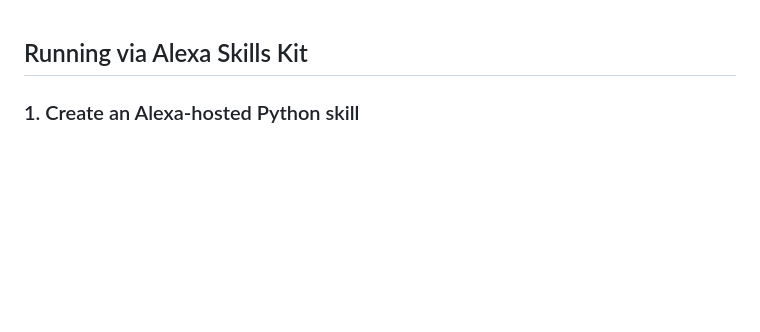
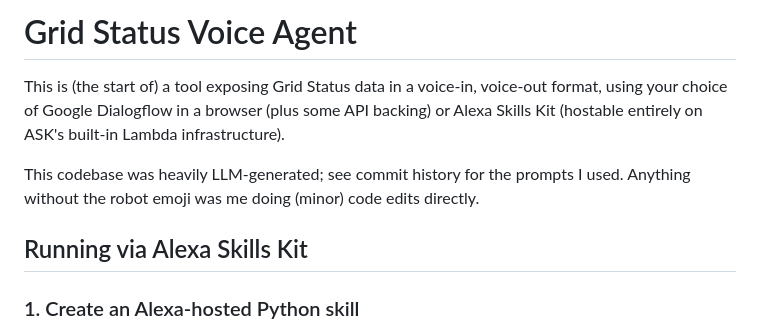
Before and after one commit to iansltx/gridstatus-alexa-skill, a Markdown page: README.md, the part around the change. GitHub-like rendering; blank space fills up the shorter version.

Commit message:
Add readme intro

```diff
--- a/README.md
+++ b/README.md
@@ -1,3 +1,9 @@
+# Grid Status Voice Agent
+
+This is (the start of) a tool exposing Grid Status data in a voice-in, voice-out format, using your choice of Google Dialogflow in a browser (plus some API backing) or Alexa Skills Kit (hostable entirely on ASK's built-in Lambda infrastructure).
+
+This codebase was heavily LLM-generated; see commit history for the prompts I used. Anything without the robot emoji was me doing (minor) code edits directly.
+
 ## Running via Alexa Skills Kit
 
 ### 1. Create an Alexa-hosted Python skill
```
